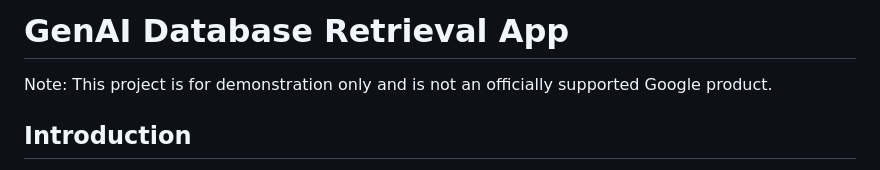
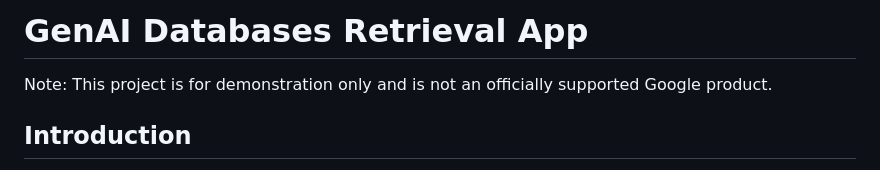
Before and after one commit to GoogleCloudPlatform/genai-databases-retrieval-app, a Markdown page: README.md, the part around the change. GitHub-like rendering.

Commit message:
update readme title

```diff
--- a/README.md
+++ b/README.md
@@ -1,4 +1,4 @@
-# GenAI Database Retrieval App
+# GenAI Databases Retrieval App
 
 Note: This project is for demonstration only and is not an officially supported
 Google product.
```
